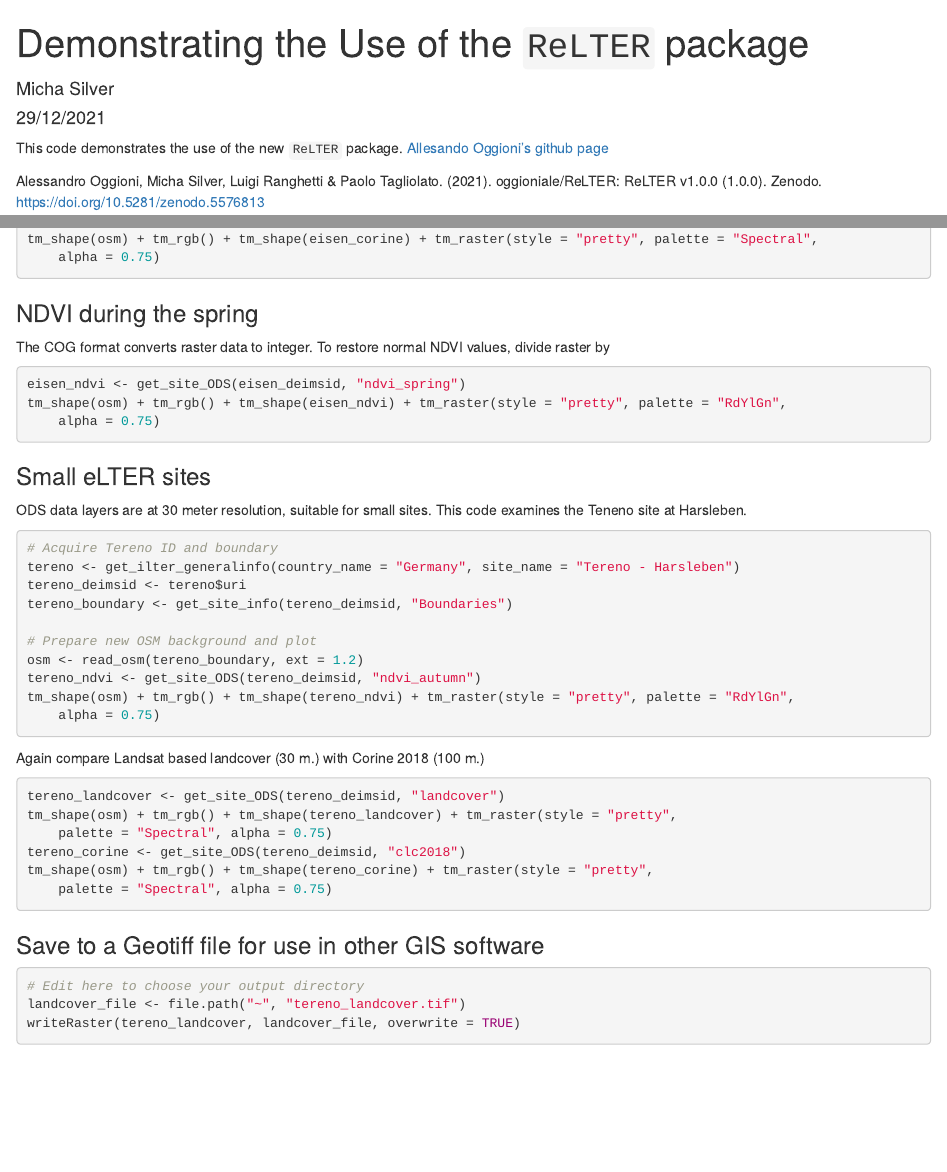
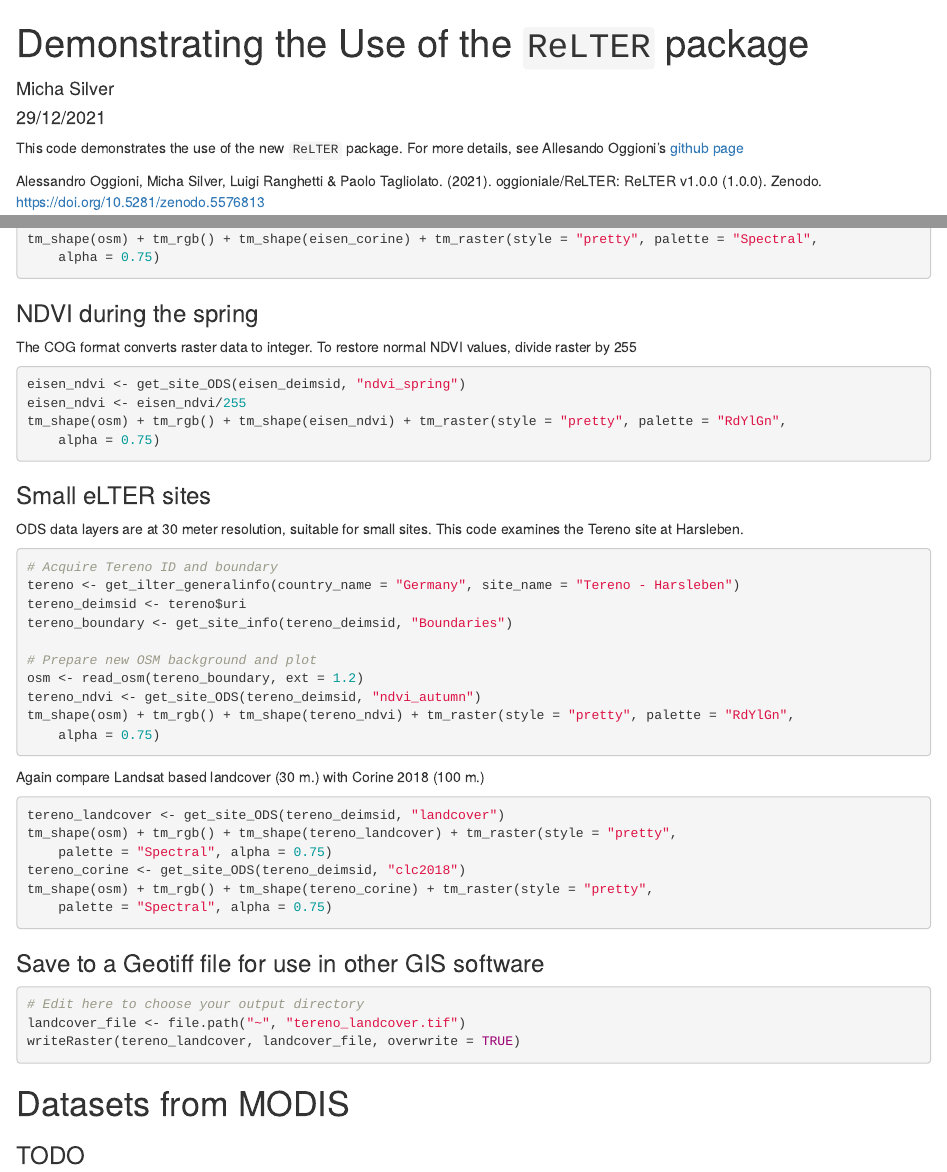
Before and after one commit to micha-silver/EO_Demo, an R Markdown document (ReLTER_demo.Rmd): the page in a window 1100 px wide, from its top, and a second part further down, joined at a grey line. Rendered offline with R 4.5, knitr and Pandoc, with nearby package versions; the code chunks are not run, so their results and figures are left out; both versions are drawn in the output format of the newer one.

Commit message:
Adds division of NDVI by 255 to rescale back to 0-1.0

````diff
--- a/ReLTER_demo.Rmd
+++ b/ReLTER_demo.Rmd
@@ -3,13 +3,13 @@ title: "Demonstrating the Use of the `ReLTER` package"
 author: "Micha Silver"
 date: "29/12/2021"
 output:
+  html_document: default
   github_document:
     toc: true
-  html_document: default
 ---
 
-This code demonstrates the use of the new `ReLTER` package.
-[Allesando Oggioni's github page](https://github.com/oggioniale/ReLTER)
+This code demonstrates the use of the new `ReLTER` package. For more details, see
+Allesando Oggioni's [github page](https://github.com/oggioniale/ReLTER)
 
 Alessandro Oggioni, Micha Silver, Luigi Ranghetti & Paolo Tagliolato. (2021). oggioniale/ReLTER: ReLTER v1.0.0 (1.0.0). Zenodo. https://doi.org/10.5281/zenodo.5576813
 
@@ -209,10 +209,11 @@ tm_shape(osm) +
 ### NDVI during the spring
 
 The COG format converts raster data to integer.
-To restore normal NDVI values, divide raster by
+To restore normal NDVI values, divide raster by 255
 
 ```{r ods-ndvi}
 eisen_ndvi <- get_site_ODS(eisen_deimsid, "ndvi_spring")
+eisen_ndvi <- eisen_ndvi / 255
 tm_shape(osm) +
 	tm_rgb() +
   tm_shape(eisen_ndvi) +
@@ -222,7 +223,7 @@ tm_shape(osm) +
 ### Small eLTER sites
 
 ODS data layers are at 30 meter resolution, suitable for small sites.
-This code examines the Teneno site at Harsleben.
+This code examines the Tereno site at Harsleben.
 
 ```{r ods-tereno}
 # Acquire Tereno ID and boundary
@@ -262,3 +263,7 @@ tm_shape(osm) +
 landcover_file <- file.path("~", "tereno_landcover.tif")
 writeRaster(tereno_landcover, landcover_file, overwrite=TRUE)
 ```
+
+# Datasets from MODIS
+
+### TODO
````
Also changed, not shown: ReLTER_demo.R (+1 -0 lines), README.md, ReLTER_demo.md, ReLTER_demo_files/figure-gfm/boundary-1.png, ReLTER_demo_files/figure-gfm/ods-corine-1.png, ReLTER_demo_files/figure-gfm/ods-landcover-1.png, ReLTER_demo_files/figure-gfm/ods-ndvi-1.png, ReLTER_demo_files/figure-gfm/ods-tereno-1.png, ReLTER_demo_files/figure-gfm/ods-tereno-landcover-1.png, ReLTER_demo_files/figure-gfm/ods-tereno-landcover-2.png, 1 other file.
